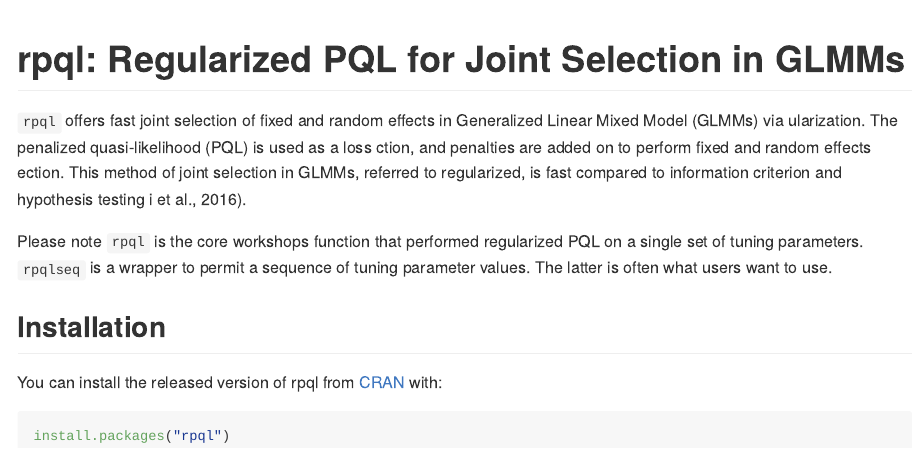
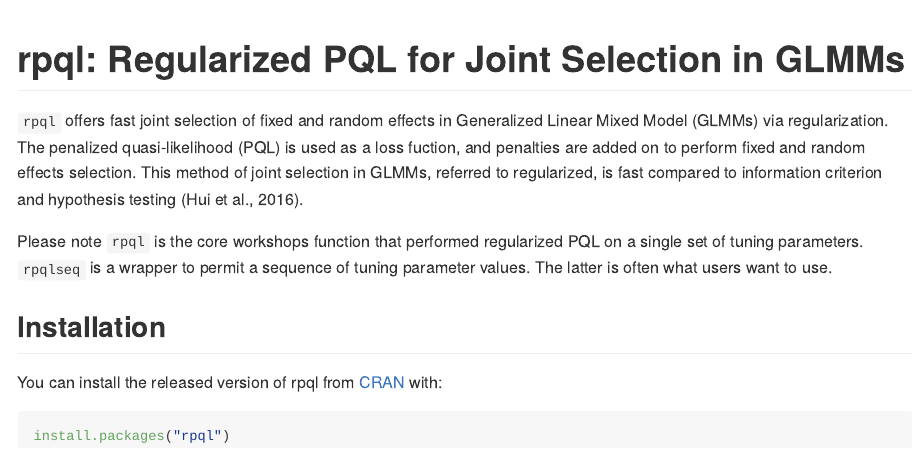
Before and after one commit to emitanaka/rpql, an R Markdown document (README.Rmd): the page in a window 1100 px wide, from its top. The pictures show the output file README.md that the author committed with the source, drawn offline in the style of GitHub; badge pictures from the web are left out.

Commit message:
more typo corrections

```diff
--- a/README.Rmd
+++ b/README.Rmd
@@ -20,11 +20,11 @@
 <!-- badges: end -->
 
 `rpql` offers fast joint selection of fixed and random effects in
-Generalized Linear Mixed Model (GLMMs) via ularization. The penalized
-quasi-likelihood (PQL) is used as a loss ction, and penalties are added
-on to perform fixed and random effects ection. This method of joint
+Generalized Linear Mixed Model (GLMMs) via regularization. The penalized
+quasi-likelihood (PQL) is used as a loss fuction, and penalties are added
+on to perform fixed and random effects selection. This method of joint
 selection in GLMMs, referred to regularized, is fast compared to
-information criterion and hypothesis testing i et al., 2016).
+information criterion and hypothesis testing (Hui et al., 2016).
 
 Please note `rpql` is the core workshops function that performed
 regularized PQL on a single set of tuning parameters. `rpqlseq` is a
```
Also changed, not shown: README.md.
